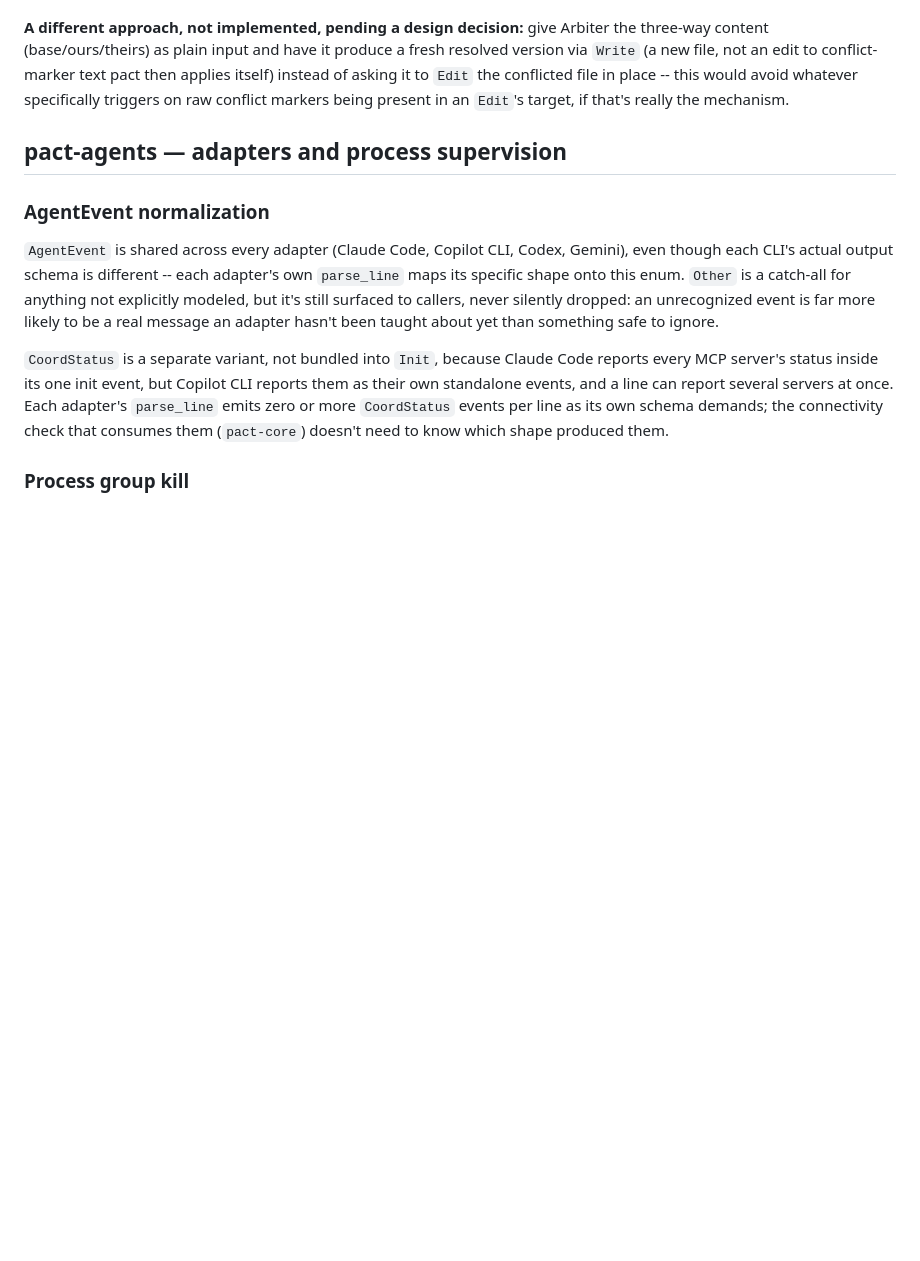
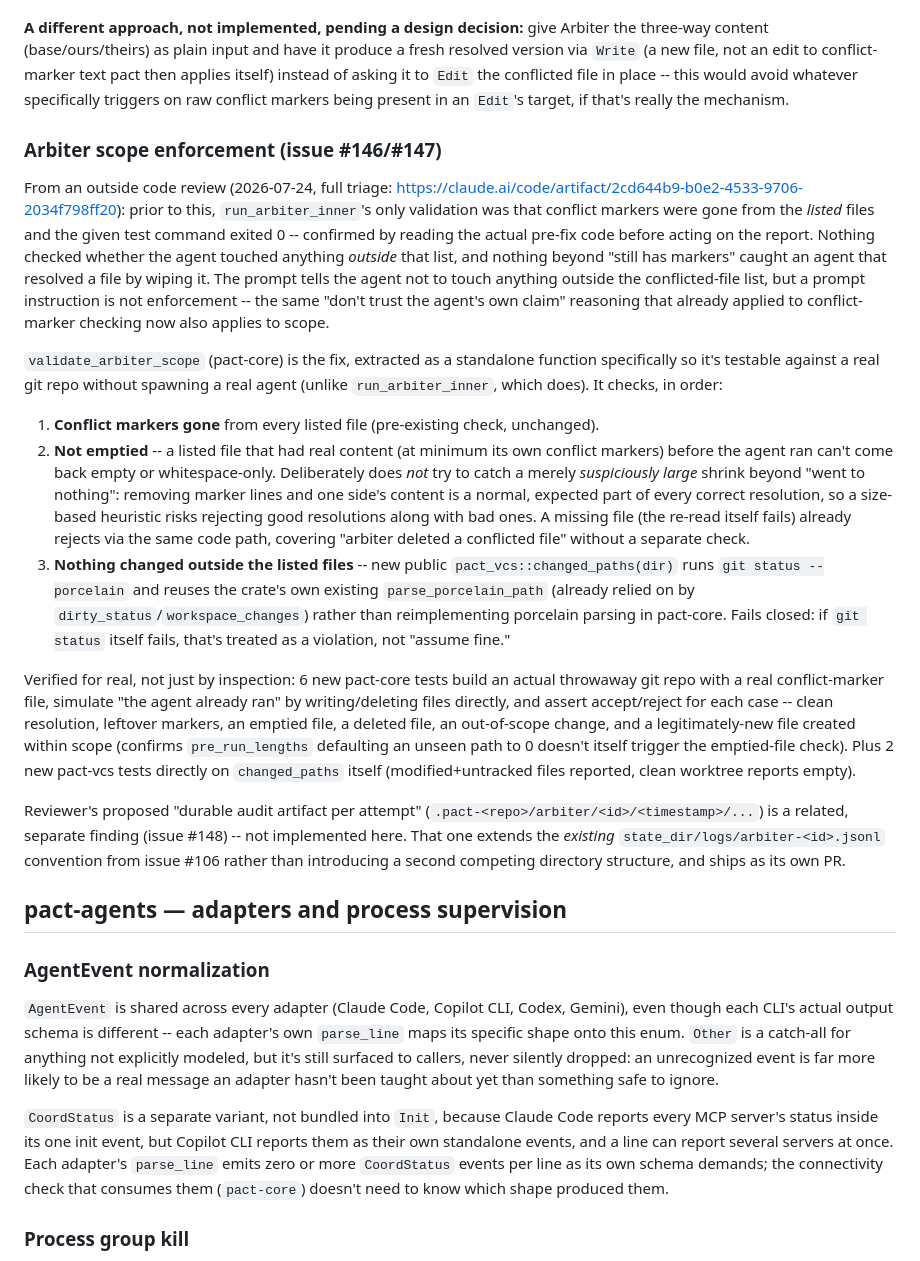
Before and after one commit to zekariasasaminew/pact, a Markdown page: DESIGN.md, the part around the change. Rendered like a GitHub page; blank space fills up the shorter version.

Commit message:
Document Arbiter scope enforcement in DESIGN.md

```diff
--- a/DESIGN.md
+++ b/DESIGN.md
@@ -580,6 +580,62 @@ it to `Edit` the conflicted file in place -- this would avoid whatever
 specifically triggers on raw conflict markers being present in an
 `Edit`'s target, if that's really the mechanism.
 
+### Arbiter scope enforcement (issue #146/#147)
+
+From an outside code review (2026-07-24, full triage:
+https://claude.ai/code/artifact/2cd644b9-b0e2-4533-9706-2034f798ff20):
+prior to this, `run_arbiter_inner`'s only validation was that conflict
+markers were gone from the *listed* files and the given test command
+exited 0 -- confirmed by reading the actual pre-fix code before acting
+on the report. Nothing checked whether the agent touched anything
+*outside* that list, and nothing beyond "still has markers" caught an
+agent that resolved a file by wiping it. The prompt tells the agent not
+to touch anything outside the conflicted-file list, but a prompt
+instruction is not enforcement -- the same "don't trust the agent's own
+claim" reasoning that already applied to conflict-marker checking now
+also applies to scope.
+
+`validate_arbiter_scope` (pact-core) is the fix, extracted as a
+standalone function specifically so it's testable against a real git
+repo without spawning a real agent (unlike `run_arbiter_inner`, which
+does). It checks, in order:
+
+1. **Conflict markers gone** from every listed file (pre-existing check,
+   unchanged).
+2. **Not emptied** -- a listed file that had real content (at minimum
+   its own conflict markers) before the agent ran can't come back empty
+   or whitespace-only. Deliberately does *not* try to catch a merely
+   *suspiciously large* shrink beyond "went to nothing": removing marker
+   lines and one side's content is a normal, expected part of every
+   correct resolution, so a size-based heuristic risks rejecting good
+   resolutions along with bad ones. A missing file (the re-read itself
+   fails) already rejects via the same code path, covering "arbiter
+   deleted a conflicted file" without a separate check.
+3. **Nothing changed outside the listed files** -- new public
+   `pact_vcs::changed_paths(dir)` runs `git status --porcelain` and
+   reuses the crate's own existing `parse_porcelain_path` (already
+   relied on by `dirty_status`/`workspace_changes`) rather than
+   reimplementing porcelain parsing in pact-core. Fails closed: if
+   `git status` itself fails, that's treated as a violation, not "assume
+   fine."
+
+Verified for real, not just by inspection: 6 new pact-core tests build
+an actual throwaway git repo with a real conflict-marker file, simulate
+"the agent already ran" by writing/deleting files directly, and assert
+accept/reject for each case -- clean resolution, leftover markers, an
+emptied file, a deleted file, an out-of-scope change, and a
+legitimately-new file created within scope (confirms `pre_run_lengths`
+defaulting an unseen path to 0 doesn't itself trigger the emptied-file
+check). Plus 2 new pact-vcs tests directly on `changed_paths` itself
+(modified+untracked files reported, clean worktree reports empty).
+
+Reviewer's proposed "durable audit artifact per attempt"
+(`.pact-<repo>/arbiter/<id>/<timestamp>/...`) is a related, separate
+finding (issue #148) -- not implemented here. That one extends the
+*existing* `state_dir/logs/arbiter-<id>.jsonl` convention from issue
+#106 rather than introducing a second competing directory structure, and
+ships as its own PR.
+
 ## pact-agents — adapters and process supervision
 
 ### AgentEvent normalization
```
